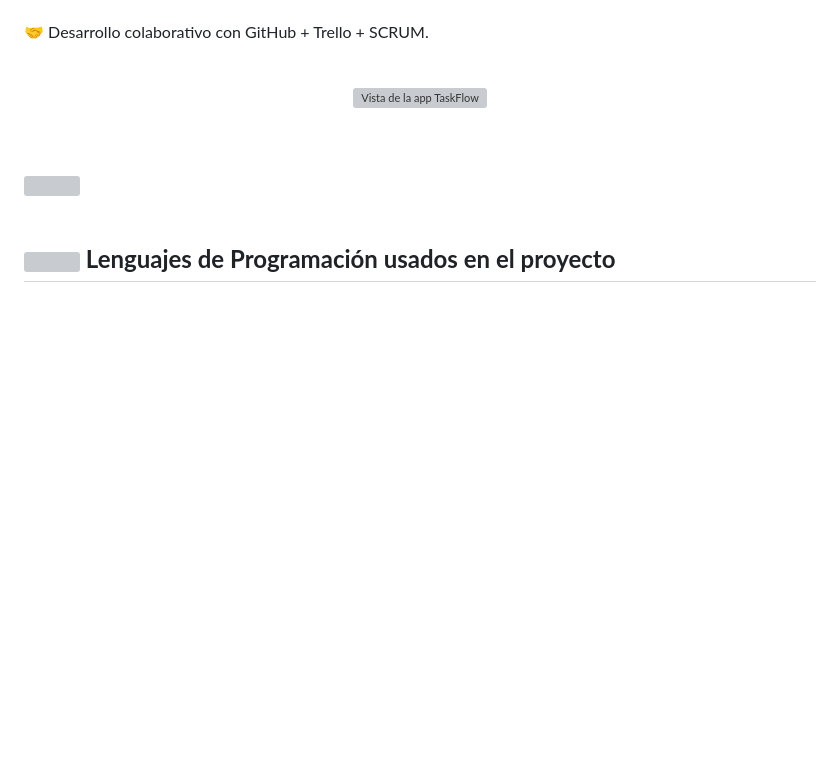
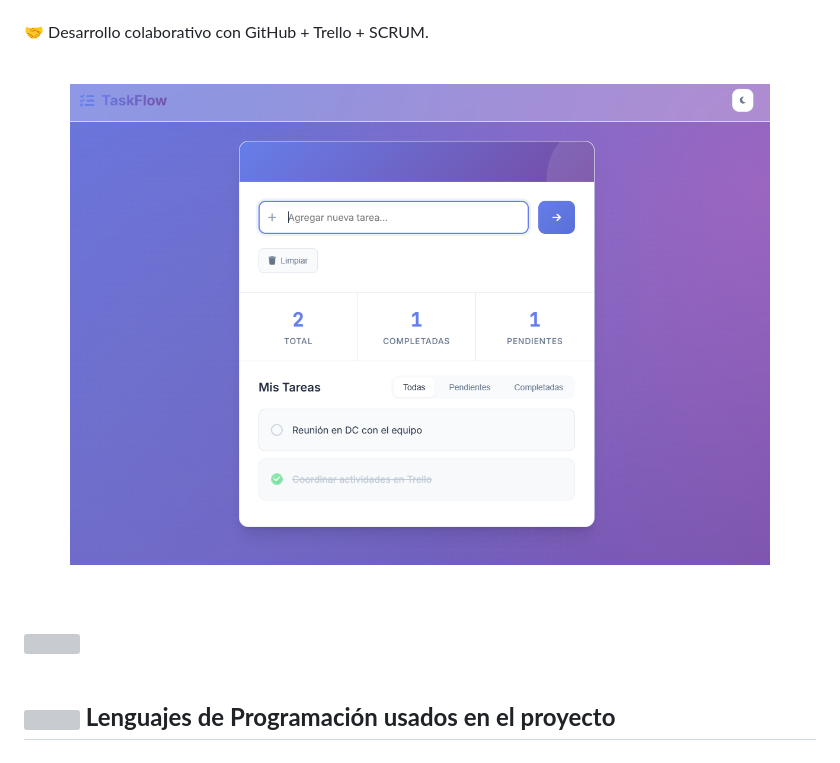
Before and after one commit to Divinsito/mb6-tarea-3-lista-de-tareas, a Markdown page: README.md, the part around the change. Drawn GitHub-style; blank space fills up the shorter version; grey boxes are pictures that could not be loaded.

```diff
--- a/README.md
+++ b/README.md
@@ -34,7 +34,7 @@ Con esta app demostramos cómo, a través de prácticas ágiles y desarrollo ite
 
 <br>
 <p align="center">
-  <img src="./captura.png" alt="Vista de la app TaskFlow" width="700">
+  <img src="./image.png" alt="Vista de la app TaskFlow" width="700">
 </p>
 
 <br>
```
